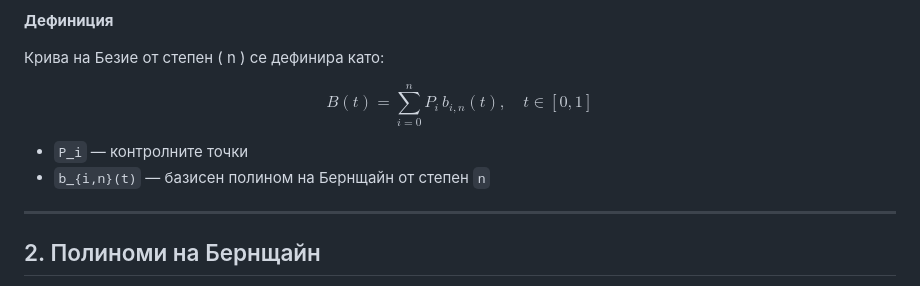
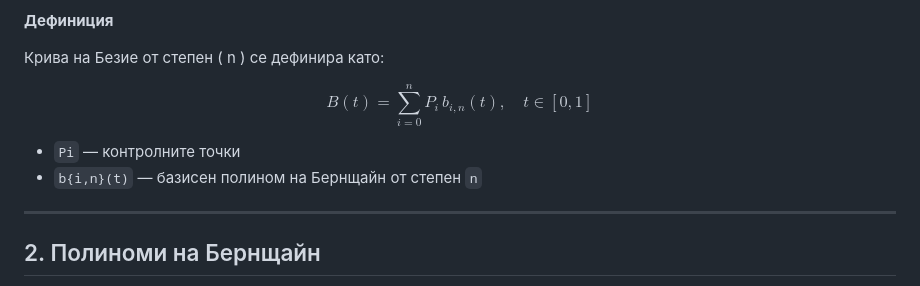
Before and after one commit to DariT11/Hodograph, a Markdown page: algorithmdescription.md, the part around the change. GitHub-like rendering.

```diff
--- a/algorithmdescription.md
+++ b/algorithmdescription.md
@@ -13,8 +13,8 @@ $$
 B(t) = \sum_{i=0}^{n} P_i \, b_{i,n}(t), \quad t \in [0,1]
 $$
 
-- `P_i` — контролните точки
-- `b_{i,n}(t)` — базисен полином на Бернщайн от степен `n`
+- `Pi` — контролните точки
+- `b{i,n}(t)` — базисен полином на Бернщайн от степен `n`
 
 ---
 
```
